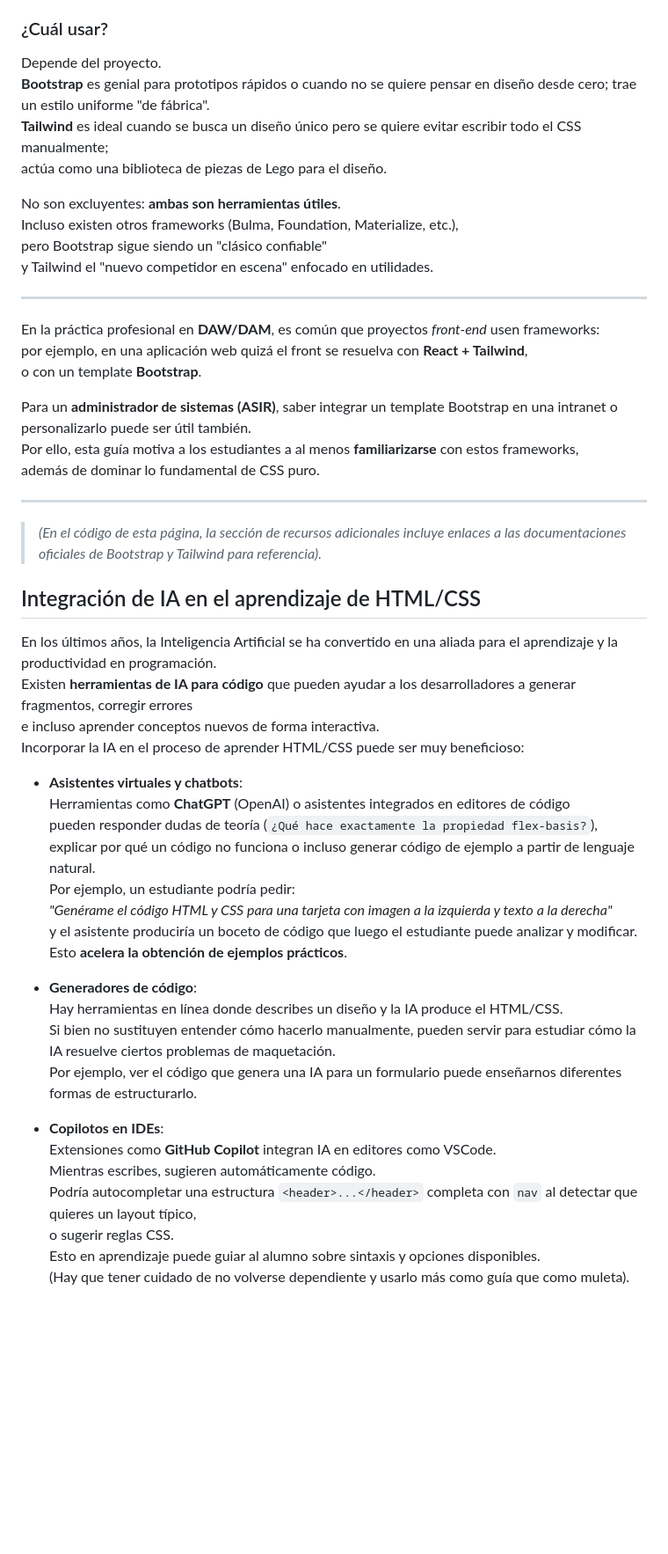
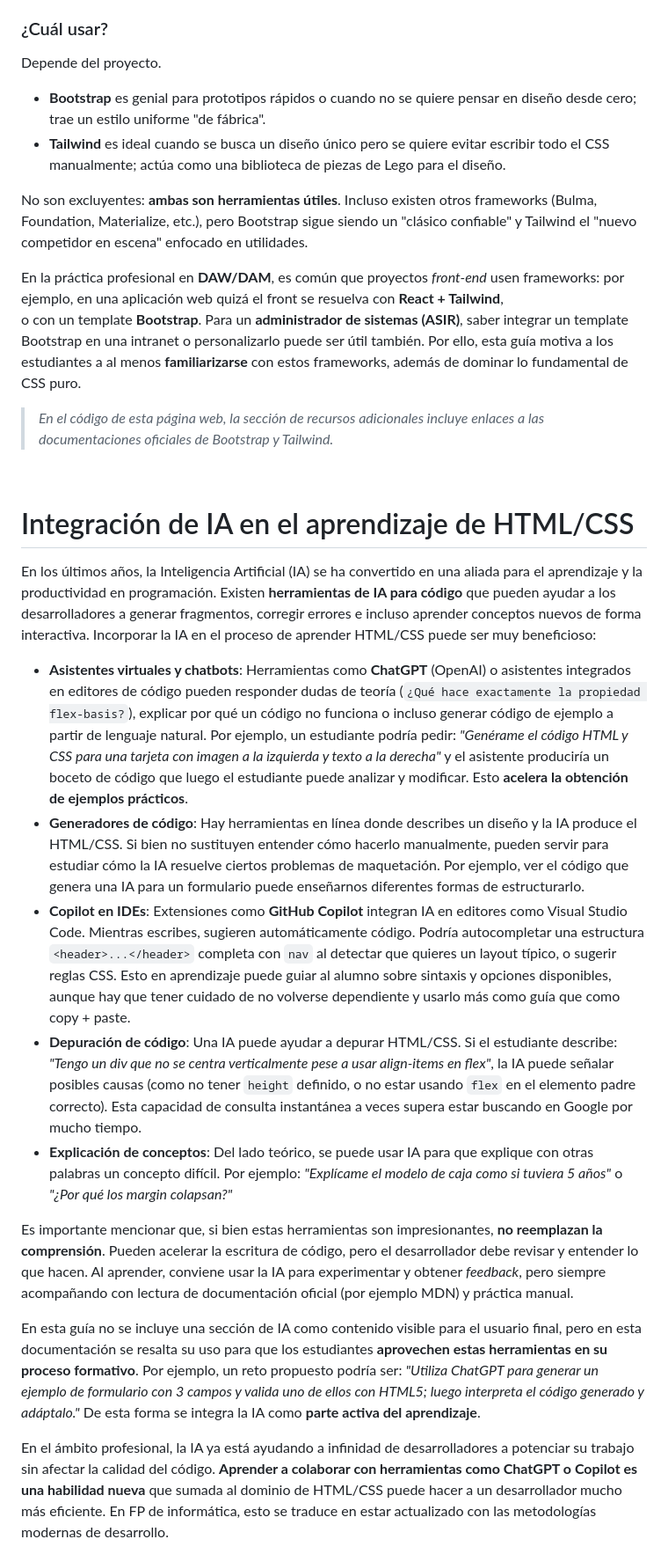
Before and after one commit to joseluis-m/guia-html-css, a Markdown page: README.md, the part around the change printed below. Shown: that part at 88% size. Drawn GitHub-style; blank space fills up the shorter version.

```diff
--- a/README.md
+++ b/README.md
@@ -310,55 +250,33 @@ Por ejemplo, un botón se podría diseñar escribiendo:
 ### ¿Cuál usar?
 
 Depende del proyecto.
-**Bootstrap** es genial para prototipos rápidos o cuando no se quiere pensar en diseño desde cero; trae un estilo uniforme "de fábrica".
-**Tailwind** es ideal cuando se busca un diseño único pero se quiere evitar escribir todo el CSS manualmente;
-actúa como una biblioteca de piezas de Lego para el diseño.
+- **Bootstrap** es genial para prototipos rápidos o cuando no se quiere pensar en diseño desde cero; trae un estilo uniforme "de fábrica".
+- **Tailwind** es ideal cuando se busca un diseño único pero se quiere evitar escribir todo el CSS manualmente; actúa como una biblioteca de piezas de Lego para el diseño.
 
-No son excluyentes: **ambas son herramientas útiles**.
-Incluso existen otros frameworks (Bulma, Foundation, Materialize, etc.),
-pero Bootstrap sigue siendo un "clásico confiable"
-y Tailwind el "nuevo competidor en escena" enfocado en utilidades.
+No son excluyentes: **ambas son herramientas útiles**. Incluso existen otros frameworks (Bulma, Foundation, Materialize, etc.), pero Bootstrap sigue siendo un "clásico confiable" y Tailwind el "nuevo competidor en escena" enfocado en utilidades.
 
----
+En la práctica profesional en **DAW/DAM**, es común que proyectos *front-end* usen frameworks: por ejemplo, en una aplicación web quizá el front se resuelva con **React + Tailwind**,
+o con un template **Bootstrap**. Para un **administrador de sistemas (ASIR)**, saber integrar un template Bootstrap en una intranet o personalizarlo puede ser útil también. Por ello, esta guía motiva a los estudiantes a al menos **familiarizarse** con estos frameworks, además de dominar lo fundamental de CSS puro.
 
-En la práctica profesional en **DAW/DAM**, es común que proyectos *front-end* usen frameworks:
-por ejemplo, en una aplicación web quizá el front se resuelva con **React + Tailwind**,
-o con un template **Bootstrap**.
+> *En el código de esta página web, la sección de recursos adicionales incluye enlaces a las documentaciones oficiales de Bootstrap y Tailwind.*
 
-Para un **administrador de sistemas (ASIR)**, saber integrar un template Bootstrap en una intranet o personalizarlo puede ser útil también.
-Por ello, esta guía motiva a los estudiantes a al menos **familiarizarse** con estos frameworks,
-además de dominar lo fundamental de CSS puro.
+<br>
 
----
+# Integración de IA en el aprendizaje de HTML/CSS
 
-> *(En el código de esta página, la sección de recursos adicionales incluye enlaces a las documentaciones oficiales de Bootstrap y Tailwind para referencia).*
+En los últimos años, la Inteligencia Artificial (IA) se ha convertido en una aliada para el aprendizaje y la productividad en programación. Existen **herramientas de IA para código** que pueden ayudar a los desarrolladores a generar fragmentos, corregir errores e incluso aprender conceptos nuevos de forma interactiva. Incorporar la IA en el proceso de aprender HTML/CSS puede ser muy beneficioso:
 
-## Integración de IA en el aprendizaje de HTML/CSS
+- **Asistentes virtuales y chatbots**: Herramientas como **ChatGPT** (OpenAI) o asistentes integrados en editores de código pueden responder dudas de teoría (`¿Qué hace exactamente la propiedad flex-basis?`), explicar por qué un código no funciona o incluso generar código de ejemplo a partir de lenguaje natural. Por ejemplo, un estudiante podría pedir: _"Genérame el código HTML y CSS para una tarjeta con imagen a la izquierda y texto a la derecha"_ y el asistente produciría un boceto de código que luego el estudiante puede analizar y modificar. Esto **acelera la obtención de ejemplos prácticos**.
+- **Generadores de código**: Hay herramientas en línea donde describes un diseño y la IA produce el HTML/CSS. Si bien no sustituyen entender cómo hacerlo manualmente, pueden servir para estudiar cómo la IA resuelve ciertos problemas de maquetación. Por ejemplo, ver el código que genera una IA para un formulario puede enseñarnos diferentes formas de estructurarlo.
+- **Copilot en IDEs**: Extensiones como **GitHub Copilot** integran IA en editores como Visual Studio Code. Mientras escribes, sugieren automáticamente código. Podría autocompletar una estructura `<header>...</header>` completa con `nav` al detectar que quieres un layout típico, o sugerir reglas CSS. Esto en aprendizaje puede guiar al alumno sobre sintaxis y opciones disponibles, aunque hay que tener cuidado de no volverse dependiente y usarlo más como guía que como copy + paste.
+- **Depuración de código**: Una IA puede ayudar a depurar HTML/CSS. Si el estudiante describe: _"Tengo un div que no se centra verticalmente pese a usar align-items en flex"_, la IA puede señalar posibles causas (como no tener `height` definido, o no estar usando `flex` en el elemento padre correcto). Esta capacidad de consulta instantánea a veces supera estar buscando en Google por mucho tiempo.
+- **Explicación de conceptos**: Del lado teórico, se puede usar IA para que explique con otras palabras un concepto difícil. Por ejemplo: _"Explícame el modelo de caja como si tuviera 5 años"_ o _"¿Por qué los margin colapsan?"_
 
-En los últimos años, la Inteligencia Artificial se ha convertido en una aliada para el aprendizaje y la productividad en programación.
-Existen **herramientas de IA para código** que pueden ayudar a los desarrolladores a generar fragmentos, corregir errores
-e incluso aprender conceptos nuevos de forma interactiva.
-Incorporar la IA en el proceso de aprender HTML/CSS puede ser muy beneficioso:
+Es importante mencionar que, si bien estas herramientas son impresionantes, **no reemplazan la comprensión**. Pueden acelerar la escritura de código, pero el desarrollador debe revisar y entender lo que hacen. Al aprender, conviene usar la IA para experimentar y obtener *feedback*, pero siempre acompañando con lectura de documentación oficial (por ejemplo MDN) y práctica manual.
 
-- **Asistentes virtuales y chatbots**:
-  Herramientas como **ChatGPT** (OpenAI) o asistentes integrados en editores de código
-  pueden responder dudas de teoría (`¿Qué hace exactamente la propiedad flex-basis?`),
-  explicar por qué un código no funciona o incluso generar código de ejemplo a partir de lenguaje natural.
-  Por ejemplo, un estudiante podría pedir:
-  _"Genérame el código HTML y CSS para una tarjeta con imagen a la izquierda y texto a la derecha"_
-  y el asistente produciría un boceto de código que luego el estudiante puede analizar y modificar.
-  Esto **acelera la obtención de ejemplos prácticos**.
+En esta guía no se incluye una sección de IA como contenido visible para el usuario final, pero en esta documentación se resalta su uso para que los estudiantes **aprovechen estas herramientas en su proceso formativo**. Por ejemplo, un reto propuesto podría ser: _"Utiliza ChatGPT para generar un ejemplo de formulario con 3 campos y valida uno de ellos con HTML5; luego interpreta el código generado y adáptalo."_ De esta forma se integra la IA como **parte activa del aprendizaje**.
 
-- **Generadores de código**:
-  Hay herramientas en línea donde describes un diseño y la IA produce el HTML/CSS.
-  Si bien no sustituyen entender cómo hacerlo manualmente, pueden servir para estudiar cómo la IA resuelve ciertos problemas de maquetación.
-  Por ejemplo, ver el código que genera una IA para un formulario puede enseñarnos diferentes formas de estructurarlo.
+En el ámbito profesional, la IA ya está ayudando a infinidad de desarrolladores a potenciar su trabajo sin afectar la calidad del código. **Aprender a colaborar con herramientas como ChatGPT o Copilot es una habilidad nueva** que sumada al dominio de HTML/CSS puede hacer a un desarrollador mucho más eficiente. En FP de informática, esto se traduce en estar actualizado con las metodologías modernas de desarrollo.
 
-- **Copilotos en IDEs**:
-  Extensiones como **GitHub Copilot** integran IA en editores como VSCode.
-  Mientras escribes, sugieren automáticamente código.
-  Podría autocompletar una estructura `<header>...</header>` completa con `nav` al detectar que quieres un layout típico,
-  o sugerir reglas CSS.
-  Esto en aprendizaje puede guiar al alumno sobre sintaxis y opciones disponibles.
-  (Hay que tener cuidado de no volverse dependiente y usarlo más como guía que como muleta).
+<br>
 
```
Also changed, not shown: other parts of README.md (+19 -117 lines).
